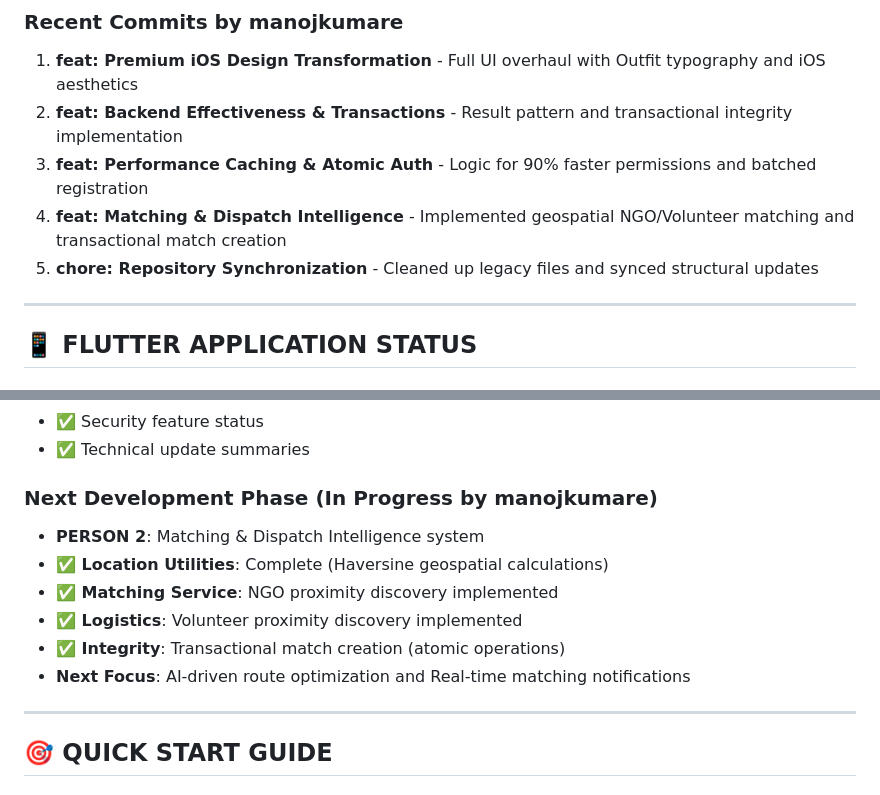
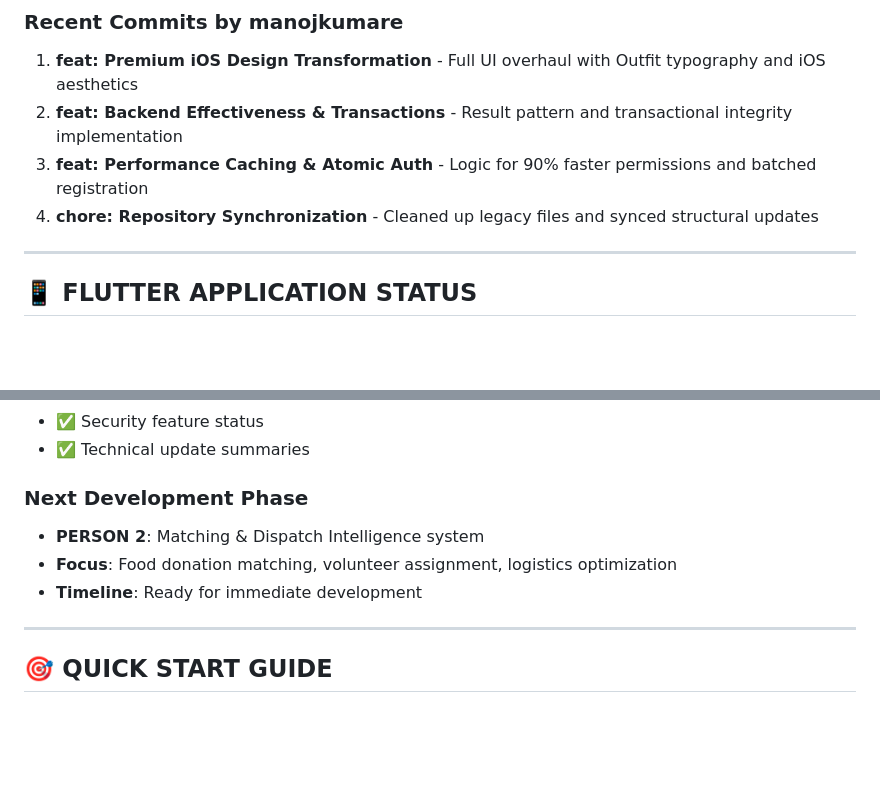
Before and after one commit to Shravanthi20/food-redistribution-system, a Markdown page: PROJECT_STATUS.md, 2 parts joined by grey strips. GitHub-like rendering; blank space fills up the shorter version.

Commit message:
Revert "docs: update PROJECT_STATUS with Matching System progress"
This reverts commit f4d6a6174b320d4e10d401a569541f077ad2b669.

```diff
--- a/PROJECT_STATUS.md
+++ b/PROJECT_STATUS.md
@@ -31,8 +31,7 @@
 1. **feat: Premium iOS Design Transformation** - Full UI overhaul with Outfit typography and iOS aesthetics
 2. **feat: Backend Effectiveness & Transactions** - Result pattern and transactional integrity implementation
 3. **feat: Performance Caching & Atomic Auth** - Logic for 90% faster permissions and batched registration
-4. **feat: Matching & Dispatch Intelligence** - Implemented geospatial NGO/Volunteer matching and transactional match creation
-5. **chore: Repository Synchronization** - Cleaned up legacy files and synced structural updates
+4. **chore: Repository Synchronization** - Cleaned up legacy files and synced structural updates
 
 ---
 
@@ -93,13 +92,10 @@
 - ✅ Security feature status
 - ✅ Technical update summaries
 
-### **Next Development Phase (In Progress by manojkumare)**
+### **Next Development Phase**
 - **PERSON 2**: Matching & Dispatch Intelligence system
-- **✅ Location Utilities**: Complete (Haversine geospatial calculations)
-- **✅ Matching Service**: NGO proximity discovery implemented
-- **✅ Logistics**: Volunteer proximity discovery implemented
-- **✅ Integrity**: Transactional match creation (atomic operations)
-- **Next Focus**: AI-driven route optimization and Real-time matching notifications
+- **Focus**: Food donation matching, volunteer assignment, logistics optimization
+- **Timeline**: Ready for immediate development
 
 ---
 
```
